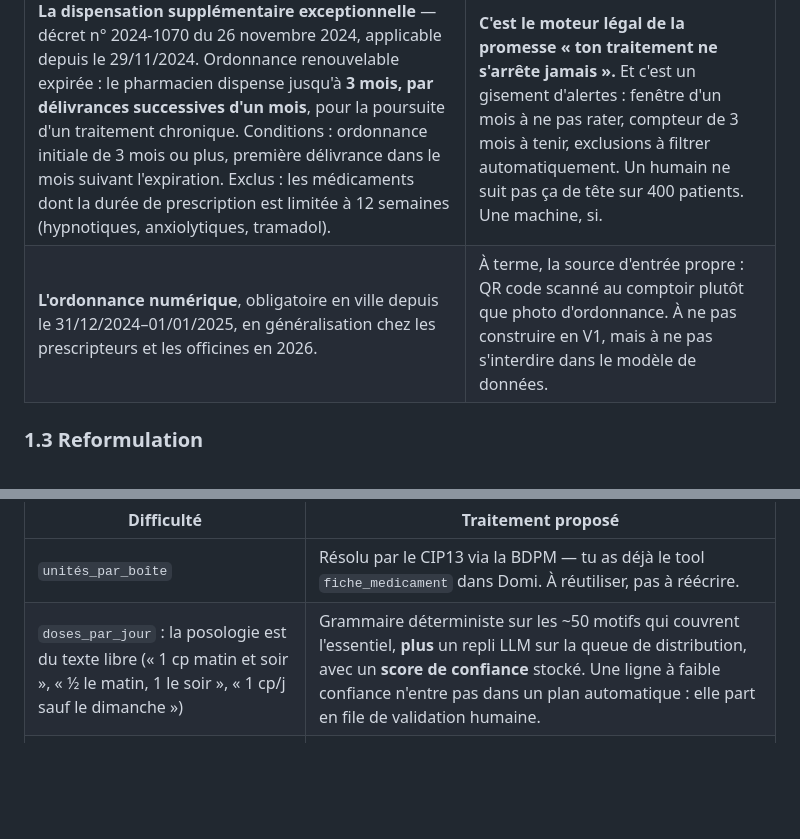
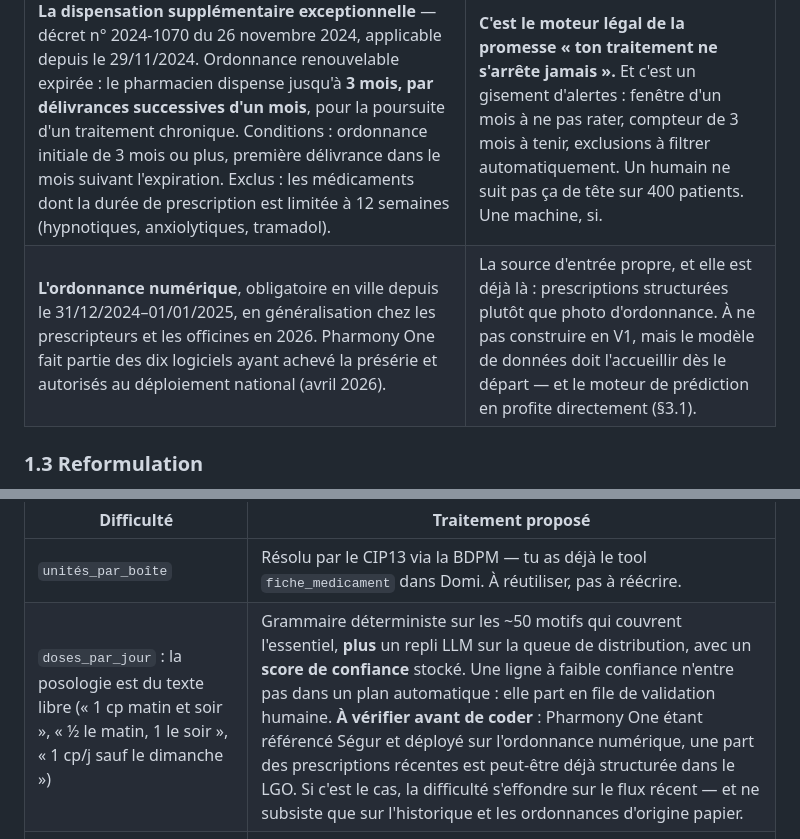
Before and after one commit to Mehdifqwqfq/mcp-legifrance, a Markdown page: renouvellements/BRAINSTORM.md, 2 parts joined by grey strips. Rendered like a GitHub page; blank space fills up the shorter version.

```diff
--- a/renouvellements/BRAINSTORM.md
+++ b/renouvellements/BRAINSTORM.md
@@ -63,7 +63,7 @@ fonctionnalités qu'on aurait spontanément dessinées.
 | **La e-réservation / préparation de commande.** Le patient transmet son ordonnance, l'officine prépare, le patient retire et paie au comptoir. C'est légal et déjà pratiqué. | C'est le cœur du parcours. On n'invente rien, on l'industrialise et on l'anticipe. |
 | **La délivrance fractionnée d'un mois** (R.5123-2 : pas plus de 4 semaines ou 30 jours par délivrance selon conditionnement). | Le rythme réglementaire *est* le rythme du produit. La cadence mensuelle n'est pas un choix marketing, c'est la loi. Cadeau. |
 | **La dispensation supplémentaire exceptionnelle** — décret n° 2024-1070 du 26 novembre 2024, applicable depuis le 29/11/2024. Ordonnance renouvelable expirée : le pharmacien dispense jusqu'à **3 mois, par délivrances successives d'un mois**, pour la poursuite d'un traitement chronique. Conditions : ordonnance initiale de 3 mois ou plus, première délivrance dans le mois suivant l'expiration. Exclus : les médicaments dont la durée de prescription est limitée à 12 semaines (hypnotiques, anxiolytiques, tramadol). | **C'est le moteur légal de la promesse « ton traitement ne s'arrête jamais ».** Et c'est un gisement d'alertes : fenêtre d'un mois à ne pas rater, compteur de 3 mois à tenir, exclusions à filtrer automatiquement. Un humain ne suit pas ça de tête sur 400 patients. Une machine, si. |
-| **L'ordonnance numérique**, obligatoire en ville depuis le 31/12/2024–01/01/2025, en généralisation chez les prescripteurs et les officines en 2026. | À terme, la source d'entrée propre : QR code scanné au comptoir plutôt que photo d'ordonnance. À ne pas construire en V1, mais à ne pas s'interdire dans le modèle de données. |
+| **L'ordonnance numérique**, obligatoire en ville depuis le 31/12/2024–01/01/2025, en généralisation chez les prescripteurs et les officines en 2026. Pharmony One fait partie des dix logiciels ayant achevé la présérie et autorisés au déploiement national (avril 2026). | La source d'entrée propre, et elle est déjà là : prescriptions structurées plutôt que photo d'ordonnance. À ne pas construire en V1, mais le modèle de données doit l'accueillir dès le départ — et le moteur de prédiction en profite directement (§3.1). |
 
 ### 1.3 Reformulation
 
@@ -149,7 +149,7 @@ Trivial sur le papier. Les difficultés réelles :
 | Difficulté | Traitement proposé |
 |---|---|
 | `unités_par_boîte` | Résolu par le CIP13 via la BDPM — tu as déjà le tool `fiche_medicament` dans Domi. À réutiliser, pas à réécrire. |
-| `doses_par_jour` : la posologie est du texte libre (« 1 cp matin et soir », « ½ le matin, 1 le soir », « 1 cp/j sauf le dimanche ») | Grammaire déterministe sur les ~50 motifs qui couvrent l'essentiel, **plus** un repli LLM sur la queue de distribution, avec un **score de confiance** stocké. Une ligne à faible confiance n'entre pas dans un plan automatique : elle part en file de validation humaine. |
+| `doses_par_jour` : la posologie est du texte libre (« 1 cp matin et soir », « ½ le matin, 1 le soir », « 1 cp/j sauf le dimanche ») | Grammaire déterministe sur les ~50 motifs qui couvrent l'essentiel, **plus** un repli LLM sur la queue de distribution, avec un **score de confiance** stocké. Une ligne à faible confiance n'entre pas dans un plan automatique : elle part en file de validation humaine. **À vérifier avant de coder** : Pharmony One étant référencé Ségur et déployé sur l'ordonnance numérique, une part des prescriptions récentes est peut-être déjà structurée dans le LGO. Si c'est le cas, la difficulté s'effondre sur le flux récent — et ne subsiste que sur l'historique et les ordonnances d'origine papier. |
 | Posologie non prédictible (« si besoin », « à la demande ») | Ne jamais planifier. Statut `cadence_indéterminée`. Mieux vaut un trou assumé qu'une fausse promesse. |
 | Formes non unitaires : crèmes, collyres, sprays, inhalateurs, stylos d'insuline | Le comptage d'unités n'a pas de sens. Table d'heuristiques par forme galénique (durée d'usage typique), confiance basse par construction, recalibrée par l'observation des retraits réels. |
 | Schémas séquentiels : contraception 21/28, décroissance de corticoïdes | Cas particuliers explicites, pas de généralisation hasardeuse. |
```
Also changed, not shown: other parts of renouvellements/BRAINSTORM.md (+50 -15 lines).
